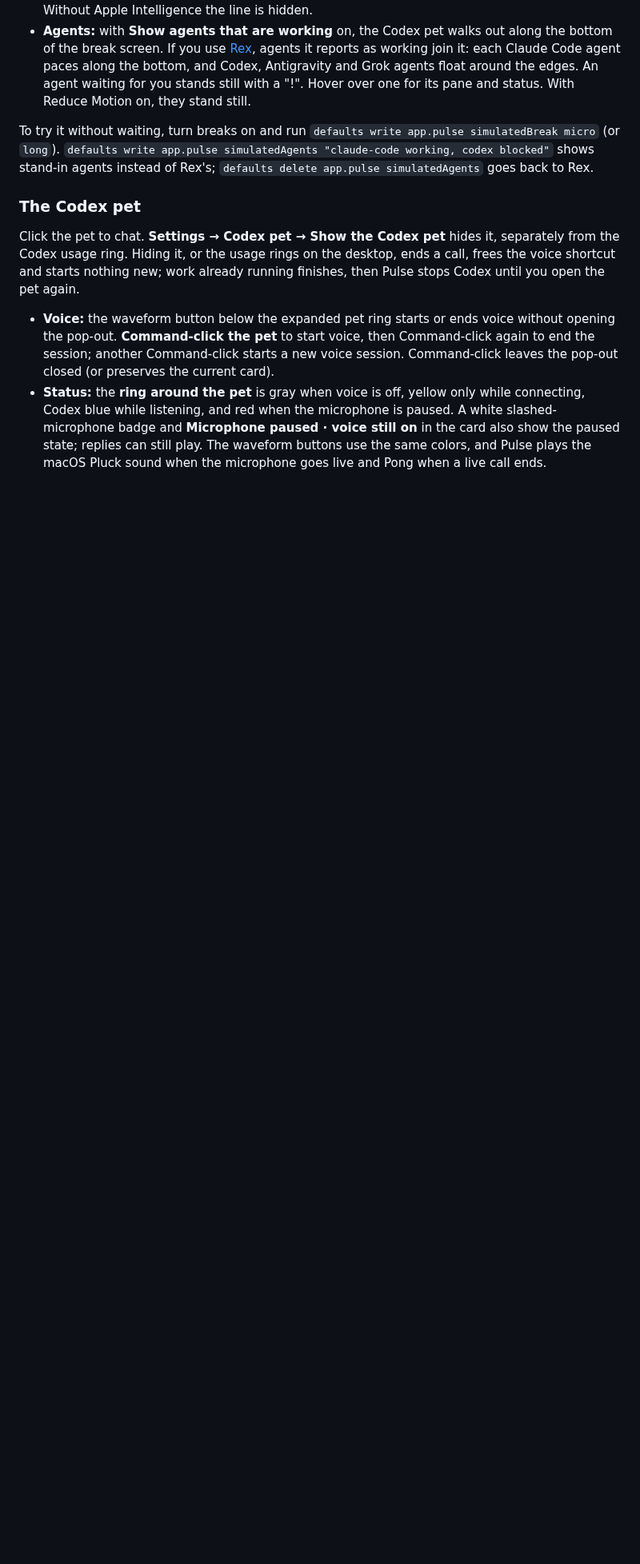
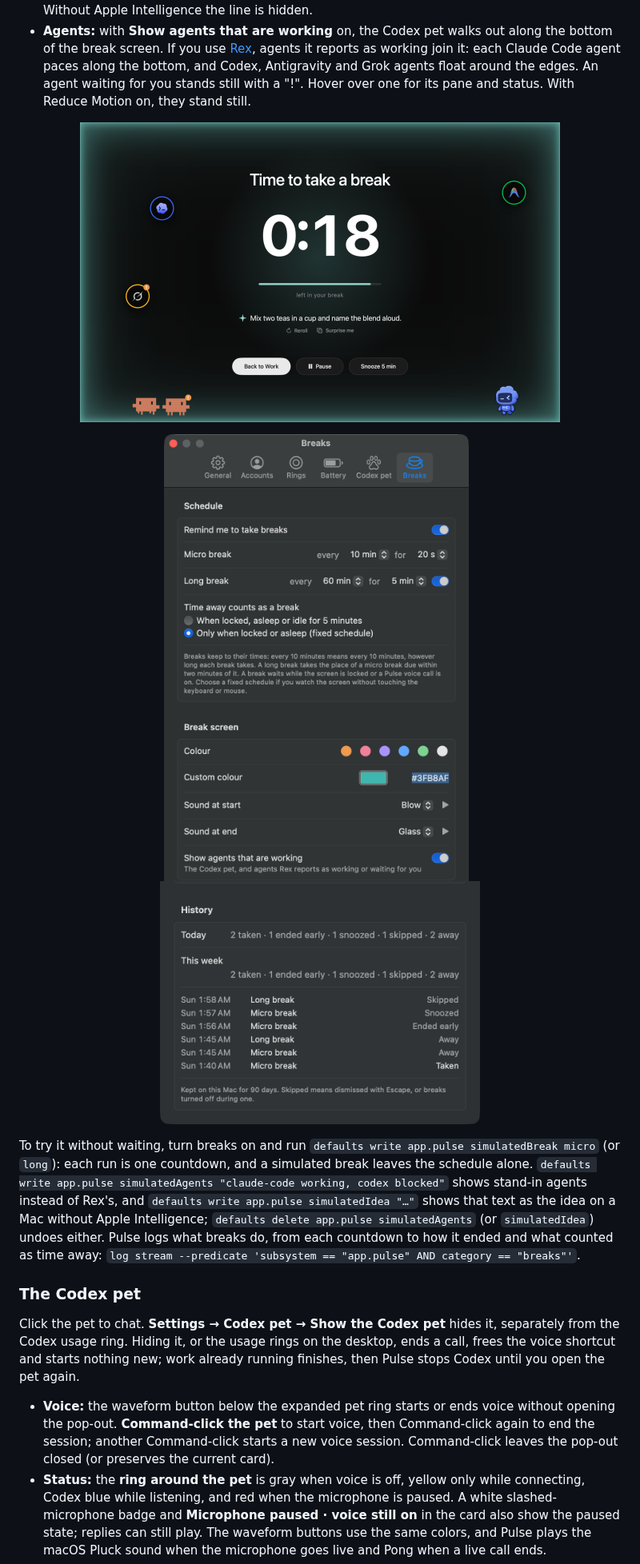
Before and after one commit to tommyent/pulse, a Markdown page: README.md, the part around one of its changes. Shown at 80% size. Rendered like a GitHub page; pictures changed too: docs/screenshots/break-agents.png (added), docs/screenshots/break-history.png (added), docs/screenshots/settings-breaks.png (added); blank space fills up the shorter version.

```diff
--- a/README.md
+++ b/README.md
@@ -63,7 +75,16 @@ The break covers every display: a dark screen with a coloured glow at its edges,
 - **Ideas:** with Apple Intelligence on, the on-device model suggests something to do that fits the break, under the timer. It builds on the interests you add in Settings (type a word and press Return; click × to remove it), at the level set by the slider from easy to adventurous. **Reroll** asks again; **Surprise me** ignores your interests for something odd you can do where you are. Without Apple Intelligence the line is hidden.
 - **Agents:** with **Show agents that are working** on, the Codex pet walks out along the bottom of the break screen. If you use [Rex](https://www.superlogical.com/rex), agents it reports as working join it: each Claude Code agent paces along the bottom, and Codex, Antigravity and Grok agents float around the edges. An agent waiting for you stands still with a "!". Hover over one for its pane and status. With Reduce Motion on, they stand still.
 
-To try it without waiting, turn breaks on and run `defaults write app.pulse simulatedBreak micro` (or `long`). `defaults write app.pulse simulatedAgents "claude-code working, codex blocked"` shows stand-in agents instead of Rex's; `defaults delete app.pulse simulatedAgents` goes back to Rex.
+<p align="center">
+  <img src="docs/screenshots/break-agents.png" width="600" alt="The break screen in a custom teal colour with stand-in agents: the Codex pet, a Claude crab pacing and one waiting with an exclamation mark, Codex and Antigravity floating, and Grok waiting with an exclamation mark">
+</p>
+<p align="center">
+  <img src="docs/screenshots/settings-breaks.png" width="400" alt="Settings, Breaks tab: the reminder switch, micro break every 10 min for 20 s, long break every 60 min for 5 min, time away counting only when locked or asleep (fixed schedule), the colour presets, custom colour #3FB8AF, Blow as the sound at start and Glass at end, and Show agents that are working">
+  &nbsp;
+  <img src="docs/screenshots/break-history.png" width="400" alt="Settings, Breaks, History: today 2 taken, 1 ended early, 1 snoozed, 1 skipped, 2 away, and the latest breaks with their times and how each ended">
+</p>
+
+To try it without waiting, turn breaks on and run `defaults write app.pulse simulatedBreak micro` (or `long`): each run is one countdown, and a simulated break leaves the schedule alone. `defaults write app.pulse simulatedAgents "claude-code working, codex blocked"` shows stand-in agents instead of Rex's, and `defaults write app.pulse simulatedIdea "…"` shows that text as the idea on a Mac without Apple Intelligence; `defaults delete app.pulse simulatedAgents` (or `simulatedIdea`) undoes either. Pulse logs what breaks do, from each countdown to how it ended and what counted as time away: `log stream --predicate 'subsystem == "app.pulse" AND category == "breaks"'`.
 
 ### The Codex pet
 
```
Also changed, not shown: other parts of README.md (+18 -6 lines), docs/screenshots/break-countdown.png (added), docs/screenshots/break-next.png (added), docs/screenshots/break-screen.png (added), 6 other files.
